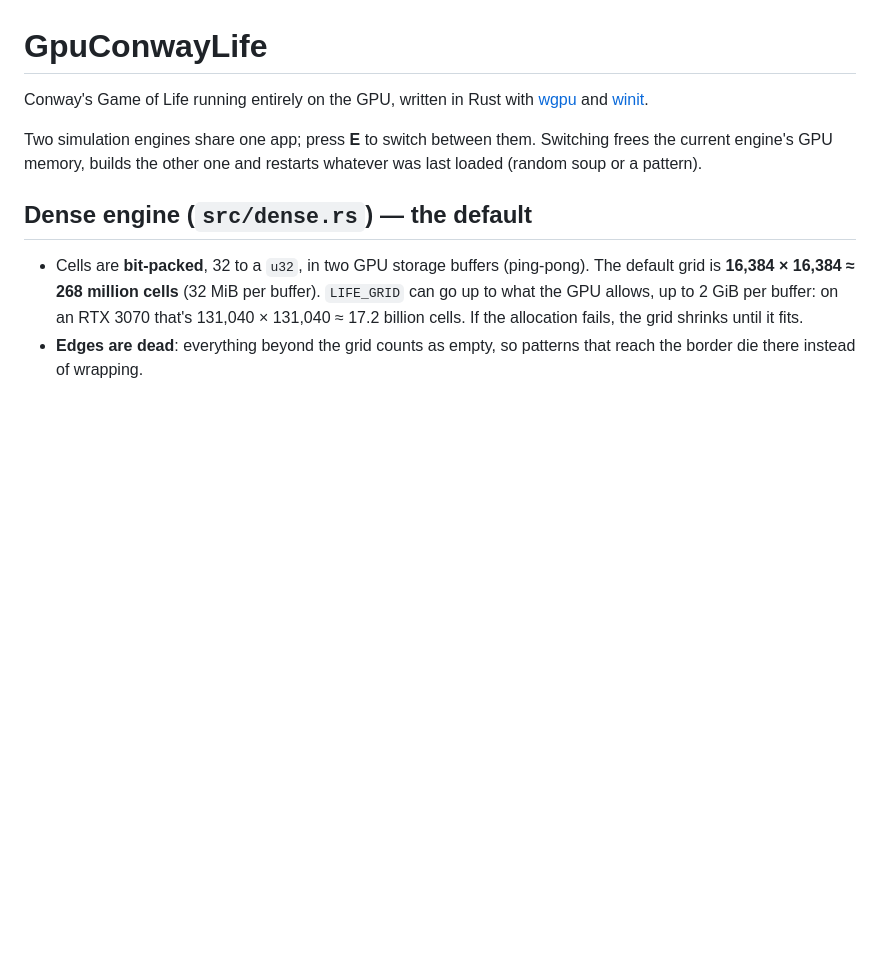
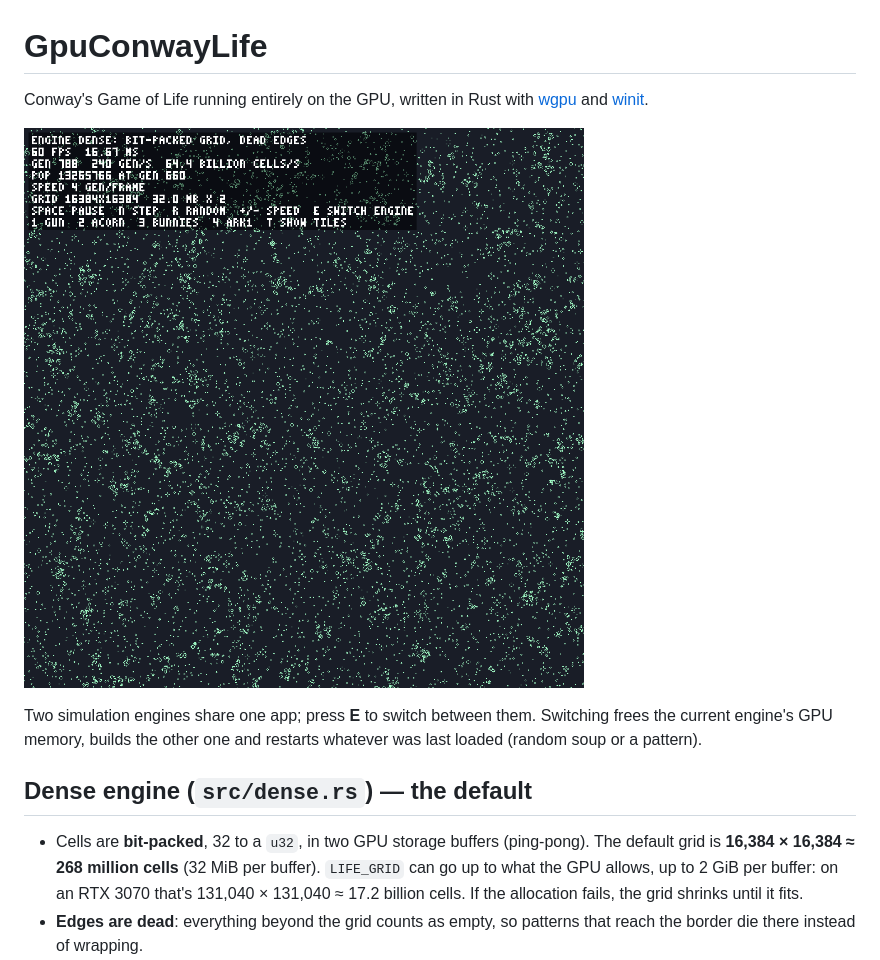
Before and after one commit to damonachey/GpuConwayLife, a Markdown page: README.md, the part around the change. GitHub-like rendering; pictures changed too: docs/screenshot.png (added); blank space fills up the shorter version.

Commit message:
Add a random-soup screenshot to the README
Co-Authored-By: Claude Opus 5.5 <noreply@anthropic.com>

```diff
--- a/README.md
+++ b/README.md
@@ -2,6 +2,8 @@
 
 Conway's Game of Life running entirely on the GPU, written in Rust with
 [wgpu](https://wgpu.rs) and [winit](https://github.com/rust-windowing/winit).
+
+![Random soup on the dense engine's 16,384 × 16,384 grid, generation 788](docs/screenshot.png)
 
 Two simulation engines share one app; press **E** to switch between them.
 Switching frees the current engine's GPU memory, builds the other one and
```
